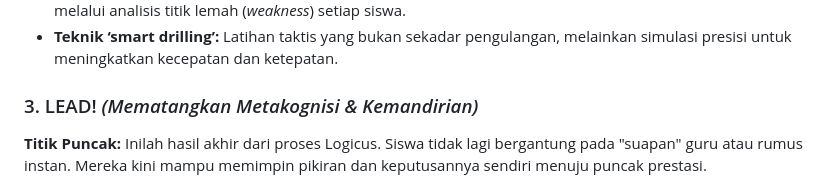
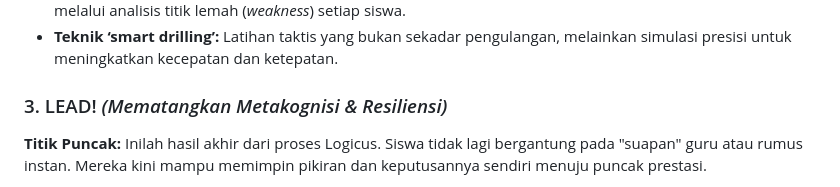
Before and after one commit to logicusacademy/logicusacademy.github.io, a Markdown page: README.md, the part around the change. Rendered like a GitHub page.

```diff
--- a/README.md
+++ b/README.md
@@ -83,7 +83,7 @@
 
 <!-- FASE 3 -->
 <div class="phase-card" style="margin-bottom: 40px;">
-                        <h3 style="color: #2c3e50;">3. LEAD! <em>(Mematangkan Metakognisi & Kemandirian)</em></h3>
+                        <h3 style="color: #2c3e50;">3. LEAD! <em>(Mematangkan Metakognisi & Resiliensi)</em></h3>
                         <p><strong>Titik Puncak:</strong> Inilah hasil akhir dari proses Logicus. Siswa tidak lagi bergantung pada "suapan" guru atau rumus instan. Mereka kini mampu memimpin pikiran dan keputusannya sendiri menuju puncak prestasi.</p>
                         <ul>
                             <li><strong>Pelatihan mindset:</strong> Membangun mentalitas juara, motivasi intrinsik, dan kemampuan manajemen stres saat ujian.</li>
```
